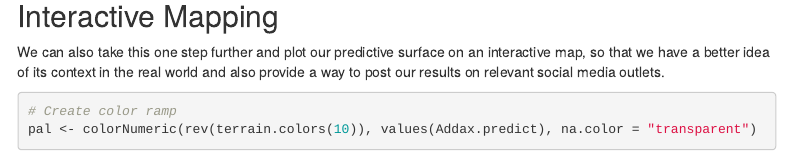
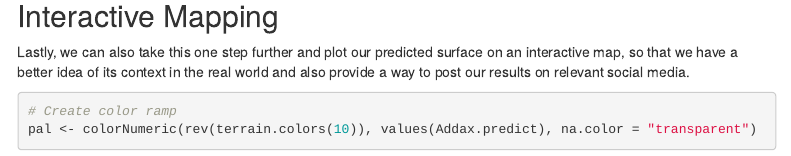
Before and after one commit to Smithsonian/Addax_DistributionModel, an R Markdown document (Addax_DistributionModel.Rmd): the page in a window 1100 px wide, from 14100 px down. Rendered offline with R 4.5, knitr and Pandoc, with nearby package versions; some code elsewhere in the file could not run offline; menus at the side of the page are left out.

Commit message:
Changing text

````diff
--- a/Addax_DistributionModel.Rmd
+++ b/Addax_DistributionModel.Rmd
@@ -483,7 +483,7 @@ plot(Addax.Thresh)
 
 ## Interactive Mapping
 
-We can also take this one step further and plot our predictive surface on an interactive map, so that we have a better idea of its context in the real world and also provide a way to post our results on relevant social media outlets.
+Lastly, we can also take this one step further and plot our predicted surface on an interactive map, so that we have a better idea of its context in the real world and also provide a way to post our results on relevant social media.
 
 ```{r Interactive, eval=T}
 # Create color ramp
````
Also changed, not shown: Addax_DistributionModel.Rmd (1 more changed lines).
